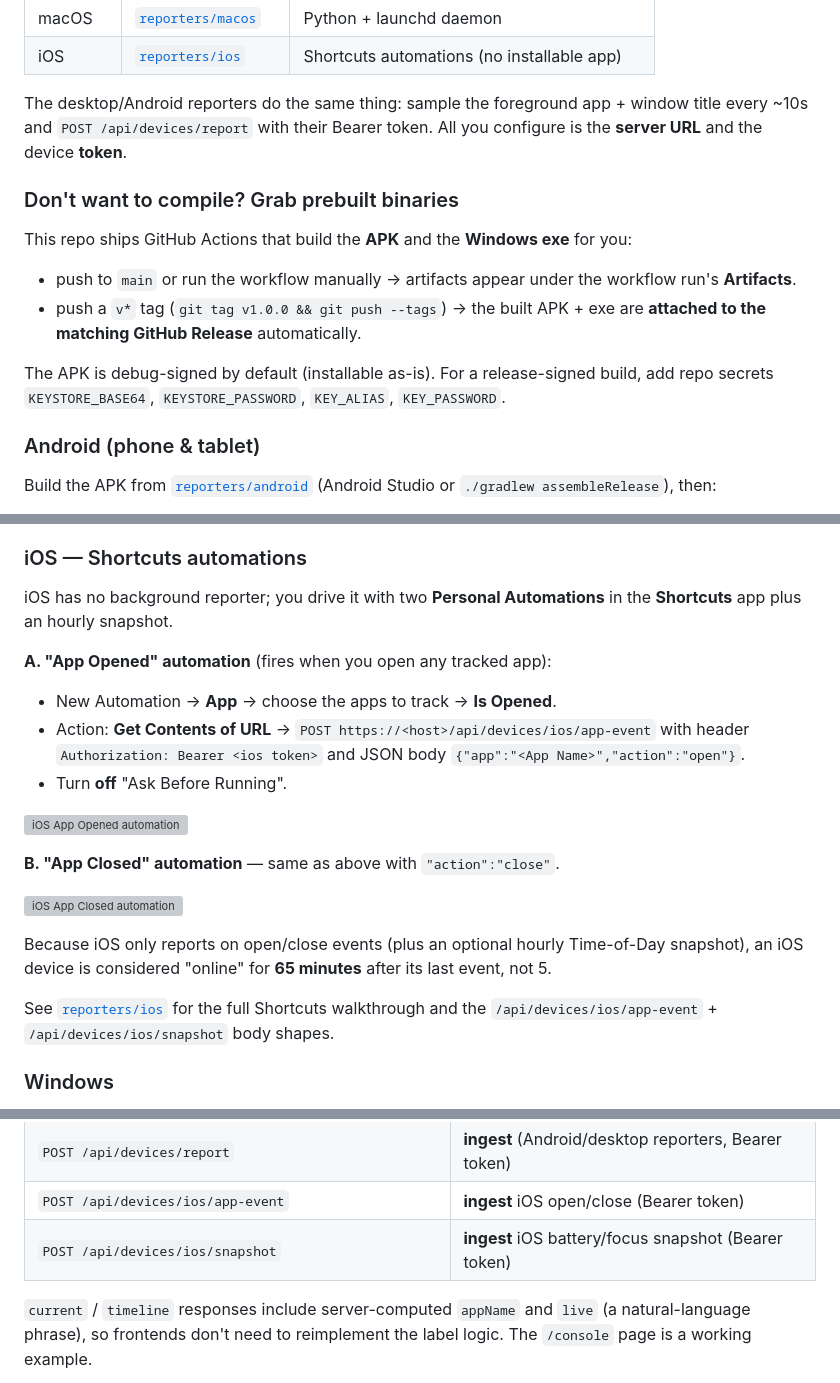
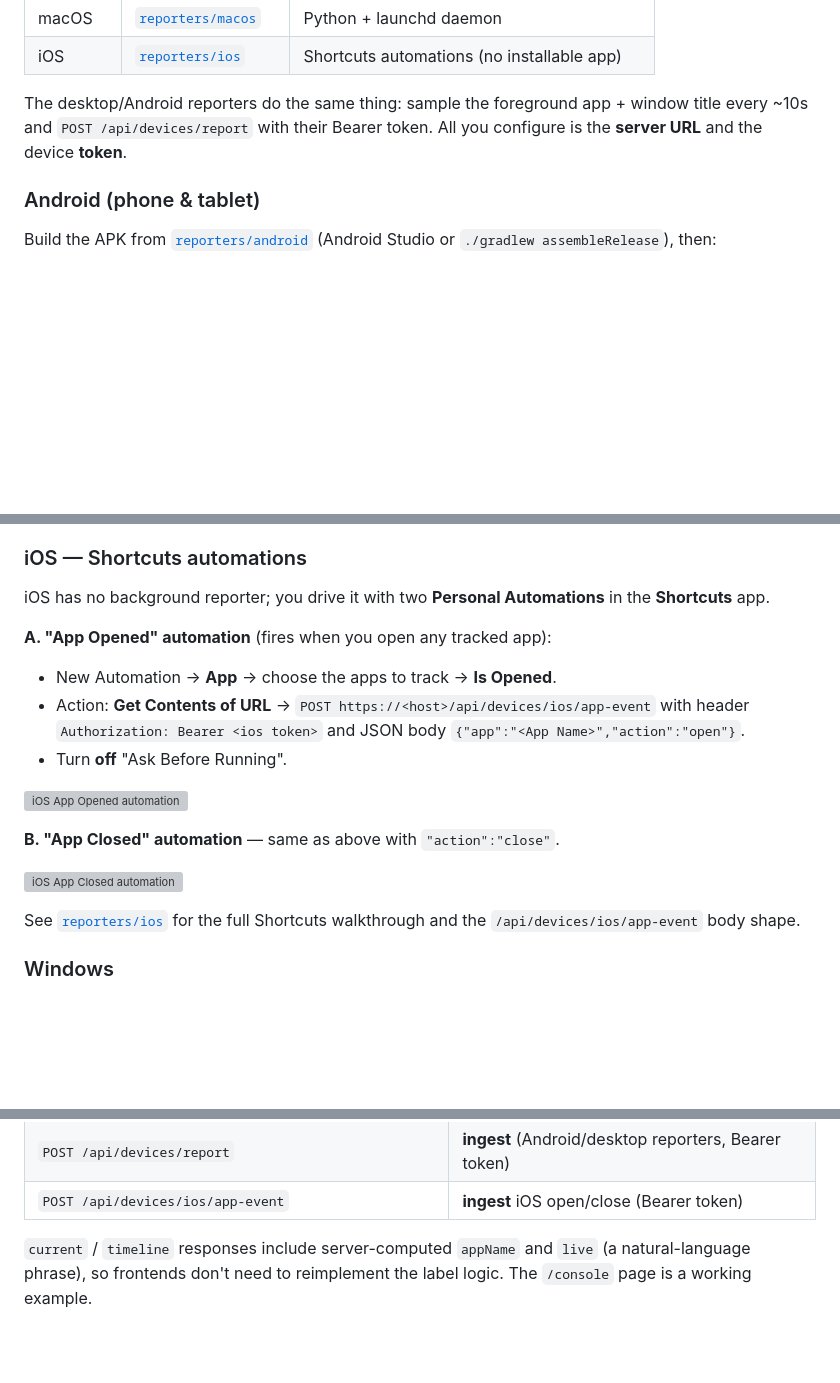
Before and after one commit to asashiki/device-timeline-mcp, a Markdown page: README.md, 3 parts joined by grey strips. Drawn GitHub-style; blank space fills up the shorter version; grey boxes are pictures that could not be loaded.

Commit message:
docs: drop prebuilt-binaries note and iOS snapshot/65min-online prose
Co-Authored-By: Claude Opus 4.7 <noreply@anthropic.com>

```diff
--- a/README.md
+++ b/README.md
@@ -109,20 +109,6 @@ The desktop/Android reporters do the same thing: sample the foreground app + win
 title every ~10s and `POST /api/devices/report` with their Bearer token. All you
 configure is the **server URL** and the device **token**.
 
-### Don't want to compile? Grab prebuilt binaries
-
-This repo ships GitHub Actions that build the **APK** and the **Windows exe** for
-you:
-
-- push to `main` or run the workflow manually → artifacts appear under the
-  workflow run's **Artifacts**.
-- push a `v*` tag (`git tag v1.0.0 && git push --tags`) → the built APK + exe are
-  **attached to the matching GitHub Release** automatically.
-
-The APK is debug-signed by default (installable as-is). For a release-signed
-build, add repo secrets `KEYSTORE_BASE64`, `KEYSTORE_PASSWORD`, `KEY_ALIAS`,
-`KEY_PASSWORD`.
-
 ### Android (phone & tablet)
 
 Build the APK from [`reporters/android`](reporters/android) (Android Studio or
@@ -140,7 +126,7 @@ Build the APK from [`reporters/android`](reporters/android) (Android Studio or
 ### iOS — Shortcuts automations
 
 iOS has no background reporter; you drive it with two **Personal Automations** in the
-**Shortcuts** app plus an hourly snapshot.
+**Shortcuts** app.
 
 **A. "App Opened" automation** (fires when you open any tracked app):
 
@@ -156,12 +142,8 @@ iOS has no background reporter; you drive it with two **Personal Automations** i
 
 ![iOS App Closed automation](https://picture-img.leqazwsxedc.workers.dev/image_2026-05-31_06-17-56.png)
 
-Because iOS only reports on open/close events (plus an optional hourly Time-of-Day
-snapshot), an iOS device is considered "online" for **65 minutes** after its last
-event, not 5.
-
 See [`reporters/ios`](reporters/ios) for the full Shortcuts walkthrough and the
-`/api/devices/ios/app-event` + `/api/devices/ios/snapshot` body shapes.
+`/api/devices/ios/app-event` body shape.
 
 ### Windows
 
@@ -248,7 +230,6 @@ CORS is enabled (`CORS_ORIGIN`, default `*`). All timestamps are **UTC ISO**;
 | `GET /api/app-labels` | the raw appId → {name, desc} map |
 | `POST /api/devices/report` | **ingest** (Android/desktop reporters, Bearer token) |
 | `POST /api/devices/ios/app-event` | **ingest** iOS open/close (Bearer token) |
-| `POST /api/devices/ios/snapshot` | **ingest** iOS battery/focus snapshot (Bearer token) |
 
 `current` / `timeline` responses include server-computed `appName` and `live`
 (a natural-language phrase), so frontends don't need to reimplement the label
```
Also changed, not shown: README.zh-CN.md (+1 -13 lines).
